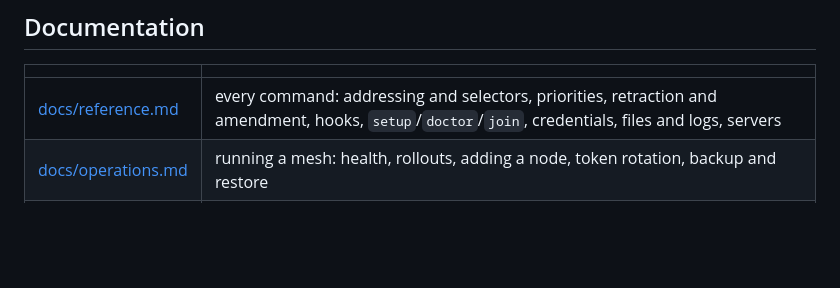
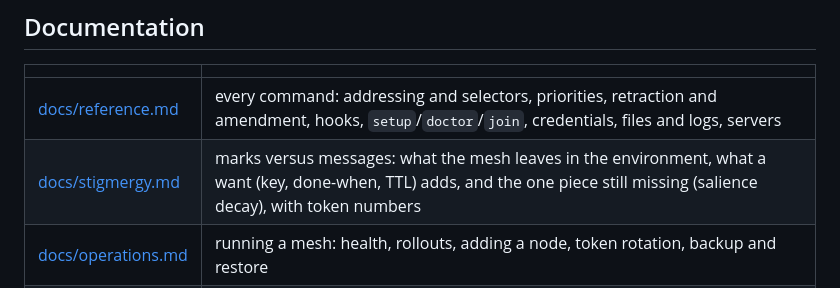
Before and after one commit to baditaflorin/aivoicebus, a Markdown page: README.md, the part around the change. Rendered like a GitHub page; blank space fills up the shorter version.

Commit message:
docs/stigmergy.md: marks versus messages, what a want adds, and the missing piece (#123)
Co-authored-by: Claude Sonnet 5.5 <noreply@anthropic.com>

```diff
--- a/README.md
+++ b/README.md
@@ -346,6 +346,7 @@ allowed peers send: it is off by default and runs nothing until you name the sen
 | | |
 |---|---|
 | [docs/reference.md](docs/reference.md) | every command: addressing and selectors, priorities, retraction and amendment, hooks, `setup`/`doctor`/`join`, credentials, files and logs, servers |
+| [docs/stigmergy.md](docs/stigmergy.md) | marks versus messages: what the mesh leaves in the environment, what a want (key, done-when, TTL) adds, and the one piece still missing (salience decay), with token numbers |
 | [docs/operations.md](docs/operations.md) | running a mesh: health, rollouts, adding a node, token rotation, backup and restore |
 | [docs/releasing.md](docs/releasing.md) | how updates are verified, who can sign for a machine, trusting your own keys, cutting a release |
 | [docs/observer.md](docs/observer.md) | the read-only feed for dashboards |
```
Also changed, not shown: docs/stigmergy.md (added, +59 -0 lines).
